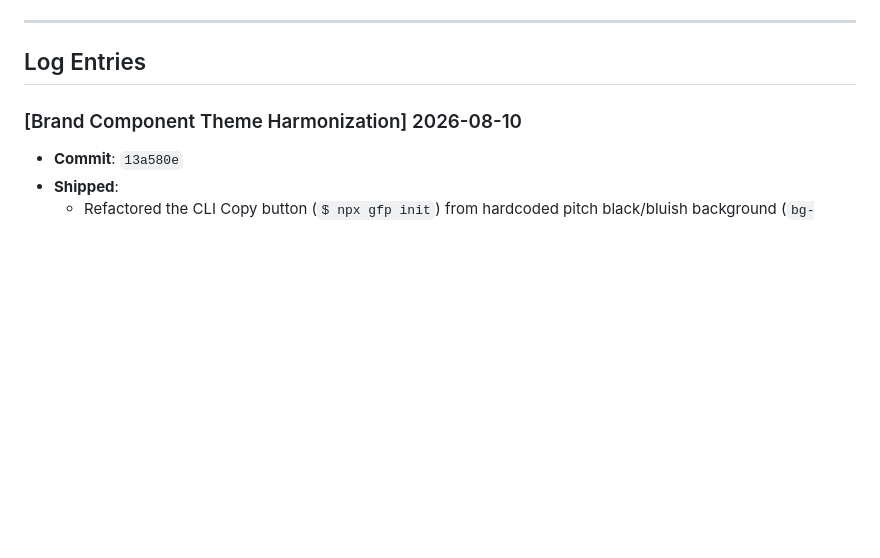
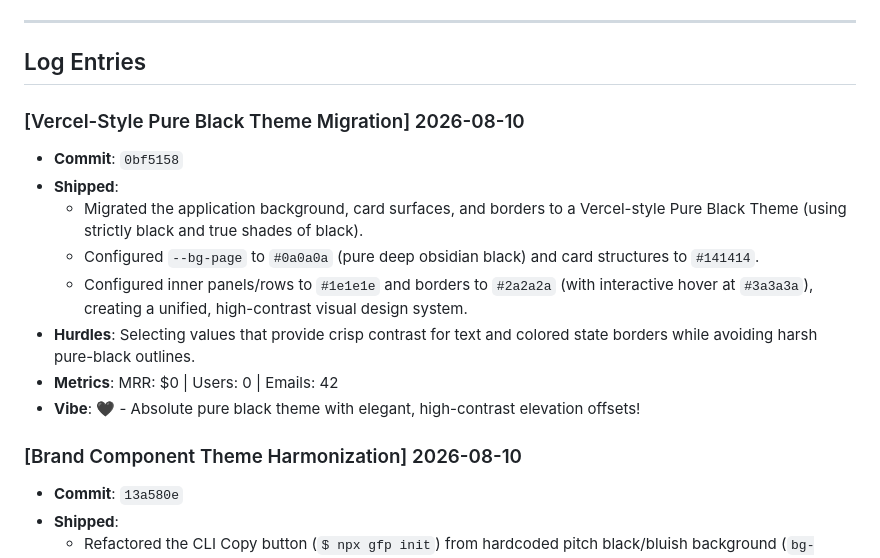
Before and after one commit to kwakhare5/Git-for-Prompts, a Markdown page: JOURNAL.md, the part around the change. Drawn GitHub-style; blank space fills up the shorter version.

Commit message:
docs: update journal log prepending today's Vercel-style pure black theme migration log and session resume

```diff
--- a/JOURNAL.md
+++ b/JOURNAL.md
@@ -13,6 +13,16 @@ During the Session End ritual (called automatically whenever significant changes
 ---
 
 ## Log Entries
+
+### [Vercel-Style Pure Black Theme Migration] 2026-08-10
+* **Commit**: `0bf5158`
+* **Shipped**:
+  - Migrated the application background, card surfaces, and borders to a Vercel-style Pure Black Theme (using strictly black and true shades of black).
+  - Configured `--bg-page` to `#0a0a0a` (pure deep obsidian black) and card structures to `#141414`.
+  - Configured inner panels/rows to `#1e1e1e` and borders to `#2a2a2a` (with interactive hover at `#3a3a3a`), creating a unified, high-contrast visual design system.
+* **Hurdles**: Selecting values that provide crisp contrast for text and colored state borders while avoiding harsh pure-black outlines.
+* **Metrics**: MRR: $0 | Users: 0 | Emails: 42
+* **Vibe**: 🖤 - Absolute pure black theme with elegant, high-contrast elevation offsets!
 
 ### [Brand Component Theme Harmonization] 2026-08-10
 * **Commit**: `13a580e`
```
Also changed, not shown: .agents/AGENTS.md (+1 -1 lines).
